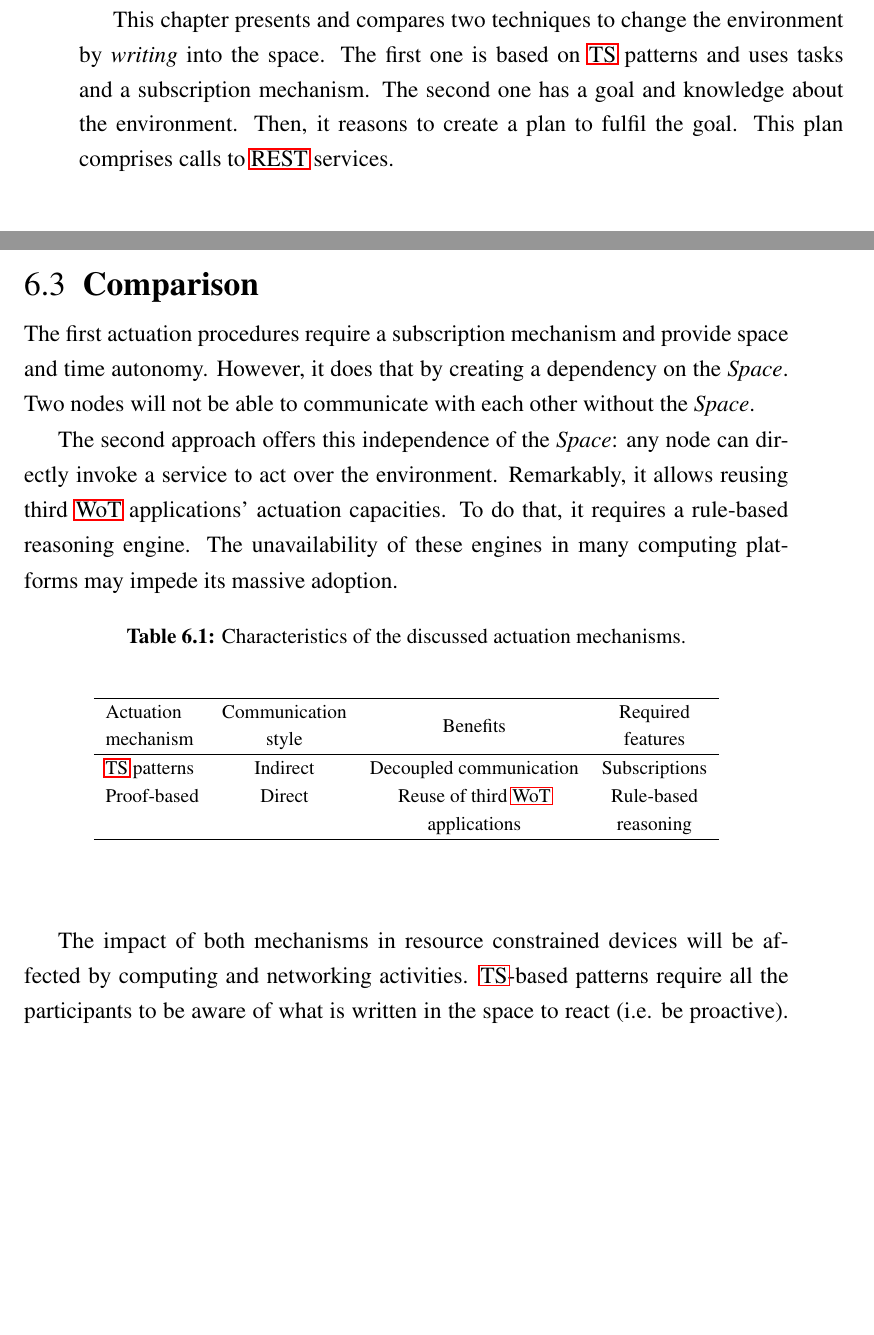
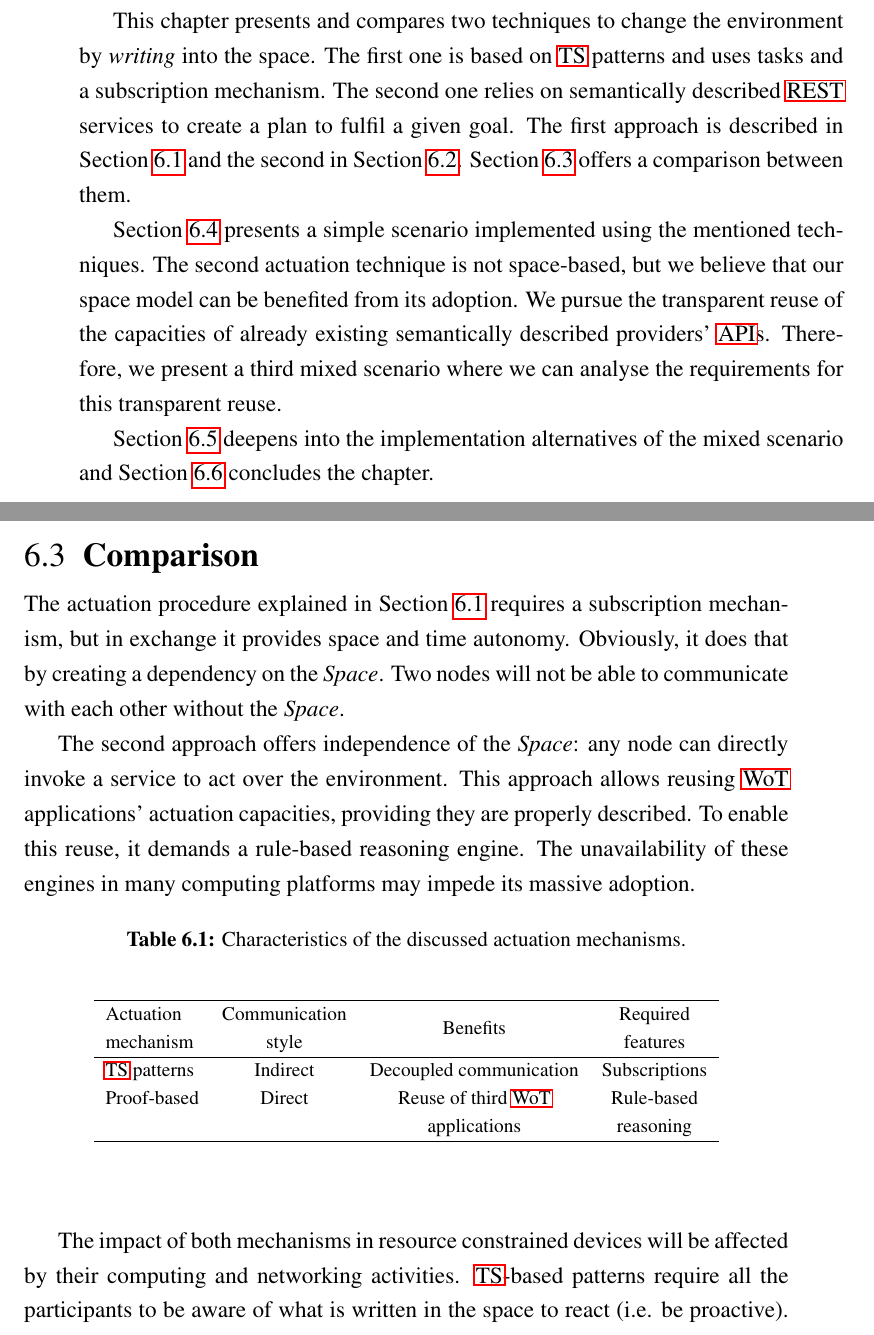
Before and after one commit to gomezgoiri/dissertation, a LaTeX thesis (dissertation.tex, which reads 6_actuate/0_main.tex, 6_actuate/3_comparison.tex): two parts of pages 111 and 118 of 169, joined at a grey line, cut so that both start at the same text, the shorter picture padded with empty space. Compiled offline with pdfLaTeX; a LaTeX package or settings file that is missing is left out.

Commit message:
Explicando capítulo 6 en la intro.

```diff
--- a/6_actuate/0_main.tex
+++ b/6_actuate/0_main.tex
@@ -31,15 +30,23 @@ However, acting over an \ac{ubicomp} environment is as important as observing wh
 Although this dissertation describes this problem less thoroughly, we consider interesting to discuss it to provide the complete story. %not leave loose ends. % transmit a broader vision. % the big picture
 
-%Therefore,
+
 This chapter presents and compares two techniques to change the environment by \emph{writing} into the space. % no se si se entiende que la segunda también emula "escribir en el espacio"
 The first one is based on \ac{ts} patterns and uses tasks and a subscription mechanism.
-The second one has a goal and knowledge about the environment.
-% IG: el nivel de detalle de la segunda es un poco alto para una introduccion y ademas desbalanceado con la primera.
-Then, it reasons to create a plan to fulfil the goal.
-This plan comprises calls to \ac{rest} services.
-%These services are semantically annotated and are read from the space.
+The second one relies on semantically described \ac{rest} services to create a plan to fulfil a given goal.
+The first approach is described in Section~\ref{sec:actuation_space} and the second in Section~\ref{sec:direct_actuation}.
+Section~\ref{sec:actuation_comparison} offers a comparison between them.
 
-% IG: no entiendo mucho el giro entre la intro y lo siguiente
+
+Section~\ref{sec:actuation_interoperation} presents a simple scenario implemented using the mentioned techniques.
+The second actuation technique is not space-based, but we believe that our space model can be benefited from its adoption.
+We pursue the transparent reuse of the capacities of already existing semantically described providers' \acsp{api}.
+Therefore, we present a third mixed scenario where we can analyse the requirements for this transparent reuse.
+
+
+Section~\ref{sec:actuation_discussion} deepens into the implementation alternatives of the mixed scenario
+and Section~\ref{sec:actuation_summary} concludes the chapter.
+
+
 
 % ----------------------------------------------------------------------
 
--- a/6_actuate/3_comparison.tex
+++ b/6_actuate/3_comparison.tex
@@ -1,14 +1,14 @@
+\section{Comparison}
+\label{sec:actuation_comparison}
 
-\section{Comparison}
-
-The first actuation procedures require a subscription mechanism and provide space and time autonomy.
-However, it does that by creating a dependency on the \Space{}.
+The actuation procedure explained in Section~\ref{sec:actuation_space} requires a subscription mechanism, but in exchange it provides space and time autonomy.
+Obviously, it does that by creating a dependency on the \Space{}.
 Two nodes will not be able to communicate with each other without the \Space{}.
 
 
-The second approach offers this independence of the \Space{}: any node can directly invoke a service to act over the environment.
-Remarkably, it allows reusing third \ac{wot} applications' actuation capacities. % apps, APIs o services? % no digo integration/interop porque es sólo one-way
-To do that, it requires a rule-based reasoning engine. % reasoning engine ya queda bien?
+The second approach offers independence of the \Space{}: any node can directly invoke a service to act over the environment.
+This approach allows reusing \ac{wot} applications' actuation capacities, providing they are properly described. % apps, APIs o services? % no digo integration/interop porque es sólo one-way
+To enable this reuse, it demands a rule-based reasoning engine. % reasoning engine ya queda bien?
 The unavailability of these engines in many computing platforms may impede its massive adoption. % como apunte de su practicalidad
 
 
@@ -17,7 +17,7 @@ The unavailability of these engines in many computing platforms may impede its m
 
 \bigskip
 
-The impact of both mechanisms in resource constrained devices will be affected by computing and networking activities.
+The impact of both mechanisms in resource constrained devices will be affected by their computing and networking activities.
 \ac{ts}-based patterns require all the participants to be aware of what is written in the space to react (i.e. be proactive).
 Both consumers and providers read and write from the space, subscribe to specific changes and receive notifications.
 Thanks to this specificity, they are only affected by the contents they are interested in. % reduciendo la actividad
```
Also changed, not shown: 6_actuate/1_ts_patterns.tex (+1 -2 lines), 6_actuate/2_goal_services.tex (+1 -1 lines), 6_actuate/4_interoperation.tex (+2 -0 lines), 6_actuate/5_discussion.tex (+1 -0 lines), 6_actuate/6_summary.tex (+1 -0 lines), 6_actuate/0_main.tex (3 more changed lines), 6_actuate/3_comparison.tex (14 more changed lines).
